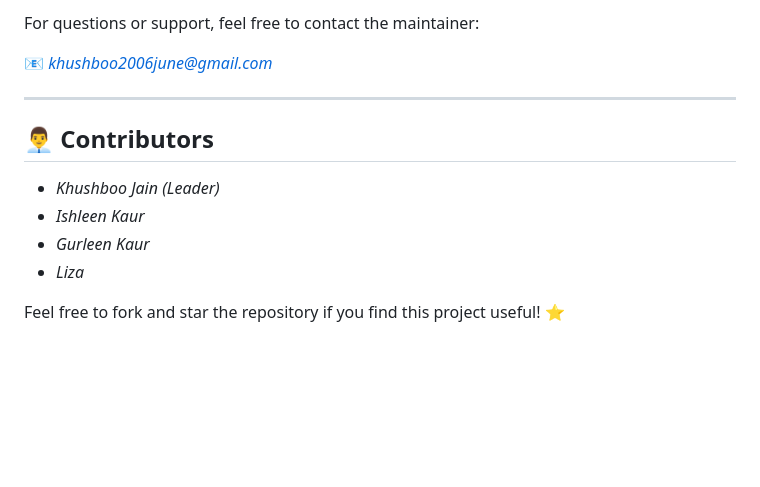
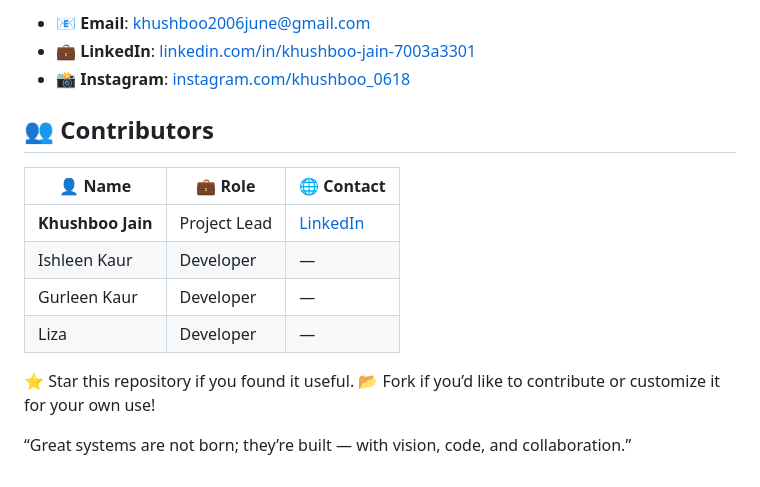
Before and after one commit to KhushbooJain0618/INVENZO-Inventory_management_system, a Markdown page: README.md, the part around one of its changes. Drawn GitHub-style; blank space fills up the shorter version.

```diff
--- a/README.md
+++ b/README.md
@@ -136,15 +119,19 @@ Pull requests are welcome. For major changes, please open an issue first to disc
 
-For questions or support, feel free to contact the maintainer:
+- 📧 **Email**: [khushboo2006june@gmail.com](mailto:khushboo2006june@gmail.com)
+- 💼 **LinkedIn**: [linkedin.com/in/khushboo-jain-7003a3301](https://www.linkedin.com/in/khushboo-jain-7003a3301/)
+- 📸 **Instagram**: [instagram.com/khushboo_0618](https://instagram.com/khushboo_0618)
 
-📧 *khushboo2006june@gmail.com*
+## 👥 Contributors
 
----
+| 👤 Name            | 💼 Role         | 🌐 Contact                                |
+|--------------------|----------------|-------------------------------------------|
+| **Khushboo Jain**  | Project Lead   | [LinkedIn](https://www.linkedin.com/in/khushboo-jain-7003a3301/) |
+| Ishleen Kaur       | Developer      | —                                         |
+| Gurleen Kaur       | Developer      | —                                         |
+| Liza               | Developer      | —                                         |
 
-## 👨‍💼 Contributors
 
-- *Khushboo Jain (Leader)*
-- *Ishleen Kaur*
-- *Gurleen Kaur*
-- *Liza*
+⭐ Star this repository if you found it useful.
+📂 Fork if you’d like to contribute or customize it for your own use!
 
-Feel free to fork and star the repository if you find this project useful! ⭐
+“Great systems are not born; they’re built — with vision, code, and collaboration.”
```
Also changed, not shown: other parts of README.md (+76 -93 lines).
